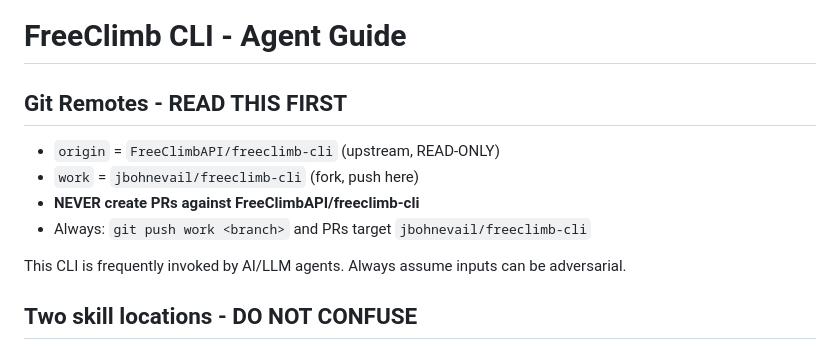
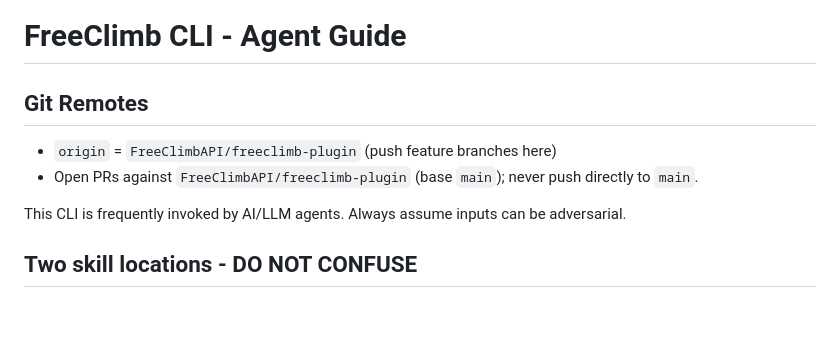
Before and after one commit to FreeClimbAPI/freeclimb-plugin, a Markdown page: cli/AGENTS.md, the part around the change. Drawn GitHub-style; blank space fills up the shorter version.

Commit message:
docs(cli): update AGENTS.md git remotes for monorepo
Remove the stale freeclimb-cli fork workflow note ("never PR against
FreeClimbAPI; push to work fork") and document the freeclimb-plugin
origin/PR workflow.

```diff
--- a/cli/AGENTS.md
+++ b/cli/AGENTS.md
@@ -1,11 +1,9 @@
 # FreeClimb CLI - Agent Guide
 
-## Git Remotes - READ THIS FIRST
-
-- `origin` = `FreeClimbAPI/freeclimb-cli` (upstream, READ-ONLY)
-- `work` = `jbohnevail/freeclimb-cli` (fork, push here)
-- **NEVER create PRs against FreeClimbAPI/freeclimb-cli**
-- Always: `git push work <branch>` and PRs target `jbohnevail/freeclimb-cli`
+## Git Remotes
+
+- `origin` = `FreeClimbAPI/freeclimb-plugin` (push feature branches here)
+- Open PRs against `FreeClimbAPI/freeclimb-plugin` (base `main`); never push directly to `main`.
 
 This CLI is frequently invoked by AI/LLM agents. Always assume inputs can be adversarial.
 
```
